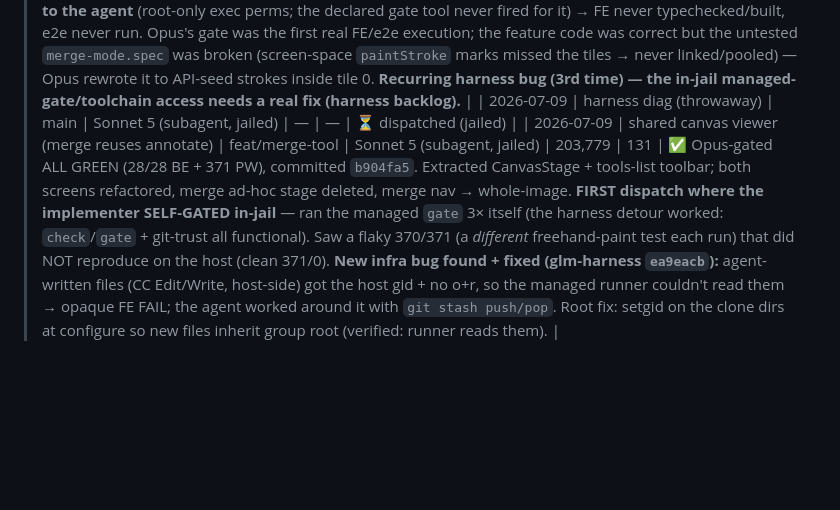
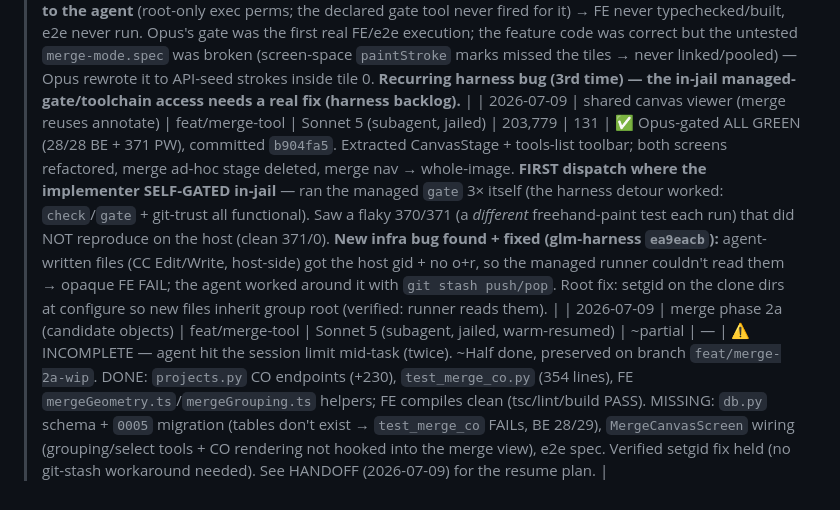
Before and after one commit to MMCV-Plant-Segmentation/Leaf-Annotation-Tool, a Markdown page: docs/TASK_METRICS.md, the part around the change. GitHub-like rendering; blank space fills up the shorter version.

Commit message:
metrics: merge 2a incomplete (session limit); drop stale throwaway-diag row
2a agent hit the session limit mid-task; ~half done, preserved on feat/merge-2a-wip. Also removed
the 'harness diag (throwaway)' stub row (a throwaway configure, never a real dispatch).

Co-Authored-By: Claude Opus 4.8 <noreply@anthropic.com>
Claude-Session: https://claude.ai/code/session_01D3RC4DuuT8SJcyjX1XTTf3

```diff
--- a/docs/TASK_METRICS.md
+++ b/docs/TASK_METRICS.md
@@ -48,5 +48,5 @@ initial 647/24 attempt died separately.
 | 2026-07-06 | Compound labels 2c: relabel → undo/redo | feat/p2b-relabel | Sonnet 5 (implementer) | 430,122 | 150 | ✅ Opus-gated ALL GREEN (24/24 BE + 355 PW). 2 legs (161k/101 build + 269k/49 fix): new `relabel` history kind (undo/redo via the label-only PATCH), `canvasKeyboard.ts` split. **Found+fixed a real pre-existing bug: Ctrl+Shift+Z redo never worked app-wide** (Chromium reports `e.key`='Z' with Shift → case-insensitive compare). First gate failed on the agent's own e2e (stale-bundle false-green); resumed warm, root-caused as test hit-test/tile flakiness (not the feature), fixed with real tile-rect anchoring. Flagged: pre-existing `relabel.spec.ts` (2b) shares the same paint-misses-tile flake. |
 | 2026-07-08 | upload-ux + label polish | feat/upload-ux | Sonnet 5 (subagent, jailed) | 331,543 | 242 | ✅ Opus-gated ALL GREEN (26/26 BE + 370 PW), committed `f9b09ec`. All 6 items: windowed grid, upload-progress phases (0/N + hashing + fast-forward), progressive reload, create_batch cache (root-caused: per-call re-decode+CC-analysis of every image), label editor→hub, colour-coded Kobalte `LabelPicker`. **Jail env gap: `uv`/`npm`/`node` were non-exec for the agent's user + no `gate` on PATH → the entire FE diff was static-review-only** (backend item 4 executed/verified). Opus's gate was the first real FE execution; found+fixed 1 real bug (LabelPicker portal listbox z-index:50 lost to the legacy `#setup-screen` shell at z-index:200 → clicks intercepted). Opus added the scope-blocked `test_tile_cache.py`. |
 | 2026-07-09 | merge tool phase 1 (entry + blind viewer) | feat/merge-tool | Sonnet 5 (subagent, jailed) | 201,208 | 120 | ✅ Opus-gated ALL GREEN (28/28 BE incl. new test_merge_gate M1–M6; 371 PW), committed `b9957ac`. Batch-completion gate + `enter-merge` + pooled `merge-annotations` + blind read-only MergeCanvasScreen. **Jail env gap AGAIN: `uv`/`node`/the managed `gate` were all unavailable to the agent** (root-only exec perms; the declared gate tool never fired for it) → FE never typechecked/built, e2e never run. Opus's gate was the first real FE/e2e execution; the feature code was correct but the untested `merge-mode.spec` was broken (screen-space `paintStroke` marks missed the tiles → never linked/pooled) — Opus rewrote it to API-seed strokes inside tile 0. **Recurring harness bug (3rd time) — the in-jail managed-gate/toolchain access needs a real fix (harness backlog).** |
-| 2026-07-09 | harness diag (throwaway) | main | Sonnet 5 (subagent, jailed) | — | — | ⏳ dispatched (jailed) |
 | 2026-07-09 | shared canvas viewer (merge reuses annotate) | feat/merge-tool | Sonnet 5 (subagent, jailed) | 203,779 | 131 | ✅ Opus-gated ALL GREEN (28/28 BE + 371 PW), committed `b904fa5`. Extracted CanvasStage + tools-list toolbar; both screens refactored, merge ad-hoc stage deleted, merge nav → whole-image. **FIRST dispatch where the implementer SELF-GATED in-jail** — ran the managed `gate` 3× itself (the harness detour worked: `check`/`gate` + git-trust all functional). Saw a flaky 370/371 (a *different* freehand-paint test each run) that did NOT reproduce on the host (clean 371/0). **New infra bug found + fixed (glm-harness `ea9eacb`):** agent-written files (CC Edit/Write, host-side) got the host gid + no o+r, so the managed runner couldn't read them → opaque FE FAIL; the agent worked around it with `git stash push/pop`. Root fix: setgid on the clone dirs at configure so new files inherit group root (verified: runner reads them). |
+| 2026-07-09 | merge phase 2a (candidate objects) | feat/merge-tool | Sonnet 5 (subagent, jailed, warm-resumed) | ~partial | — | ⚠️ INCOMPLETE — agent hit the session limit mid-task (twice). ~Half done, preserved on branch `feat/merge-2a-wip`. DONE: `projects.py` CO endpoints (+230), `test_merge_co.py` (354 lines), FE `mergeGeometry.ts`/`mergeGrouping.ts` helpers; FE compiles clean (tsc/lint/build PASS). MISSING: `db.py` schema + `0005` migration (tables don't exist → `test_merge_co` FAILs, BE 28/29), `MergeCanvasScreen` wiring (grouping/select tools + CO rendering not hooked into the merge view), e2e spec. Verified setgid fix held (no git-stash workaround needed). See HANDOFF (2026-07-09) for the resume plan. |
```
